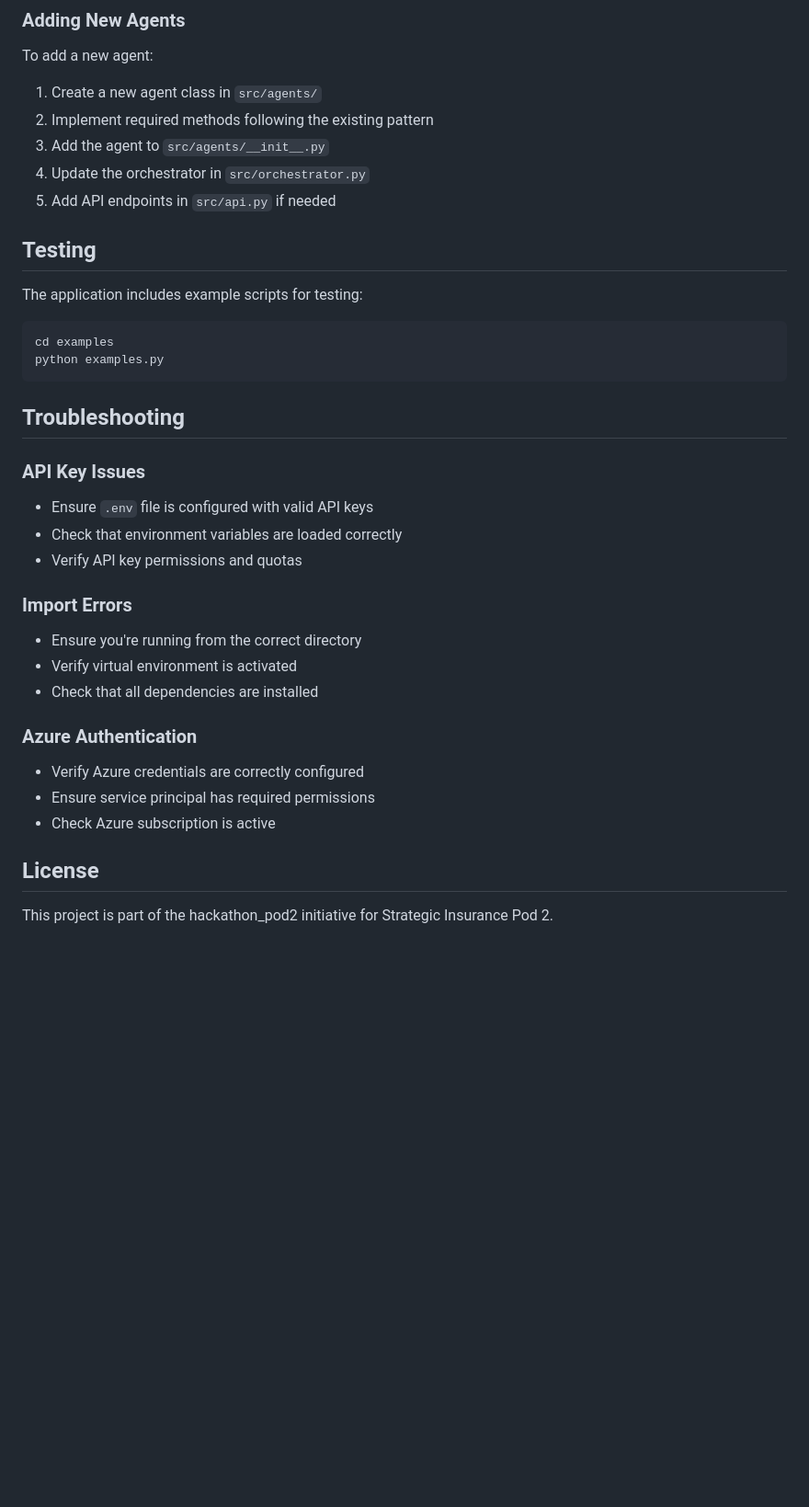
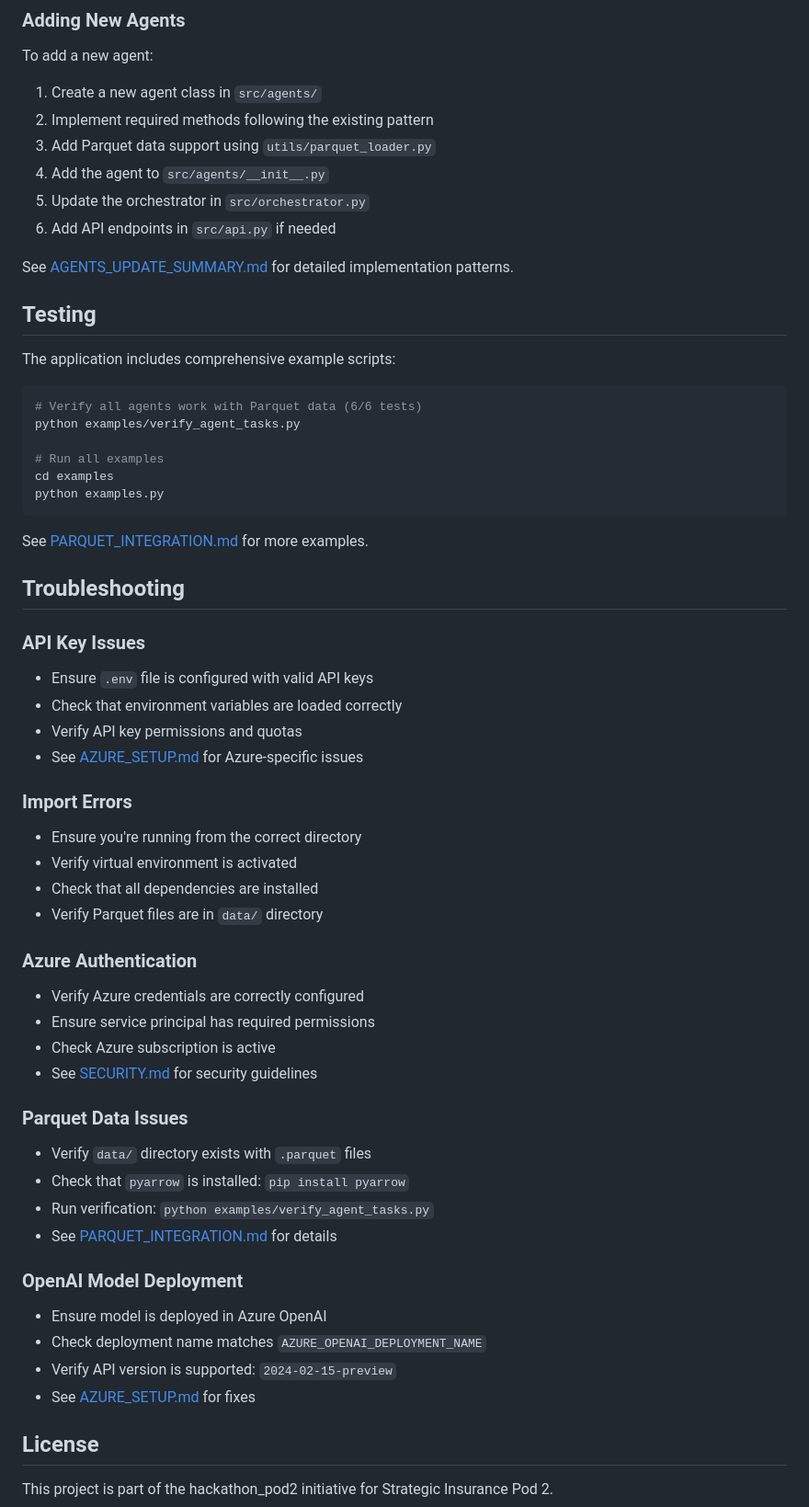
Before and after one commit to mkabukcu7/hackathon_pod2, a Markdown page: README.md, the part around one of its changes. Shown at 92% size. GitHub-like rendering; blank space fills up the shorter version.

````diff
--- a/README.md
+++ b/README.md
@@ -221,18 +270,27 @@ To add a new agent:
 
 1. Create a new agent class in `src/agents/`
 2. Implement required methods following the existing pattern
-3. Add the agent to `src/agents/__init__.py`
-4. Update the orchestrator in `src/orchestrator.py`
-5. Add API endpoints in `src/api.py` if needed
+3. Add Parquet data support using `utils/parquet_loader.py`
+4. Add the agent to `src/agents/__init__.py`
+5. Update the orchestrator in `src/orchestrator.py`
+6. Add API endpoints in `src/api.py` if needed
+
+See [AGENTS_UPDATE_SUMMARY.md](./AGENTS_UPDATE_SUMMARY.md) for detailed implementation patterns.
 
 ## Testing
 
-The application includes example scripts for testing:
+The application includes comprehensive example scripts:
 
 ```bash
+# Verify all agents work with Parquet data (6/6 tests)
+python examples/verify_agent_tasks.py
+
+# Run all examples
 cd examples
 python examples.py
 ```
+
+See [PARQUET_INTEGRATION.md](./PARQUET_INTEGRATION.md) for more examples.
 
 ## Troubleshooting
 
@@ -240,16 +298,31 @@ python examples.py
 - Ensure `.env` file is configured with valid API keys
 - Check that environment variables are loaded correctly
 - Verify API key permissions and quotas
+- See [AZURE_SETUP.md](./AZURE_SETUP.md#troubleshooting) for Azure-specific issues
 
 ### Import Errors
 - Ensure you're running from the correct directory
 - Verify virtual environment is activated
 - Check that all dependencies are installed
+- Verify Parquet files are in `data/` directory
 
 ### Azure Authentication
 - Verify Azure credentials are correctly configured
 - Ensure service principal has required permissions
 - Check Azure subscription is active
+- See [SECURITY.md](./SECURITY.md) for security guidelines
+
+### Parquet Data Issues
+- Verify `data/` directory exists with `.parquet` files
+- Check that `pyarrow` is installed: `pip install pyarrow`
+- Run verification: `python examples/verify_agent_tasks.py`
+- See [PARQUET_INTEGRATION.md](./PARQUET_INTEGRATION.md#troubleshooting) for details
+
+### OpenAI Model Deployment
+- Ensure model is deployed in Azure OpenAI
+- Check deployment name matches `AZURE_OPENAI_DEPLOYMENT_NAME`
+- Verify API version is supported: `2024-02-15-preview`
+- See [AZURE_SETUP.md](./AZURE_SETUP.md#troubleshooting) for fixes
 
 ## License
 
````
Also changed, not shown: other parts of README.md (+49 -0 lines).
